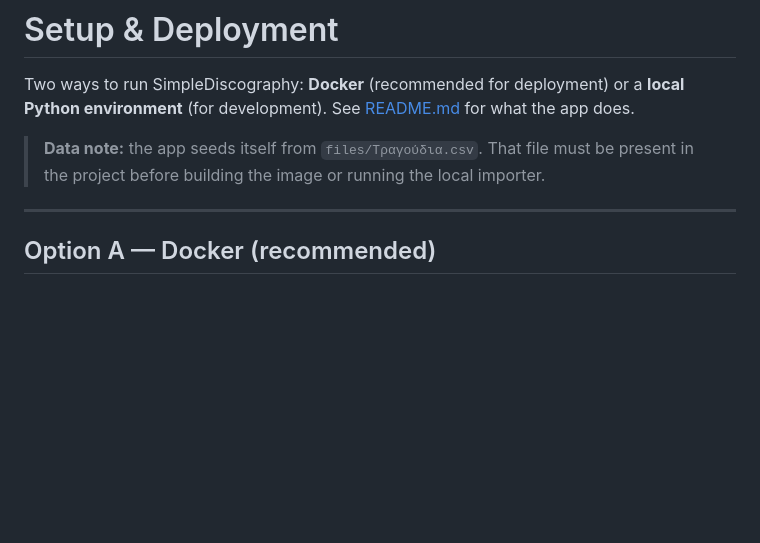
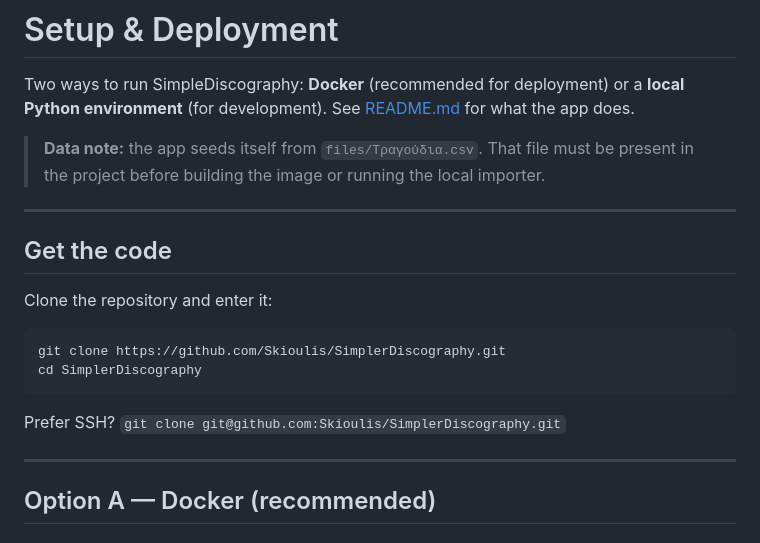
Before and after one commit to Skioulis/SimplerDiscography, a Markdown page: SETUP.md, the part around the change. GitHub-like rendering; blank space fills up the shorter version.

Commit message:
Update SETUP.md with repository clone instructions

````diff
--- a/SETUP.md
+++ b/SETUP.md
@@ -7,6 +7,19 @@ what the app does.
 > **Data note:** the app seeds itself from `files/Τραγούδια.csv`. That file must
 > be present in the project before building the image or running the local
 > importer.
+
+---
+
+## Get the code
+
+Clone the repository and enter it:
+
+```bash
+git clone https://github.com/Skioulis/SimplerDiscography.git
+cd SimplerDiscography
+```
+
+Prefer SSH? `git clone git@github.com:Skioulis/SimplerDiscography.git`
 
 ---
 
````
